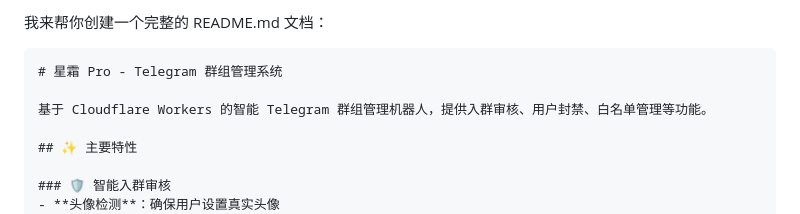
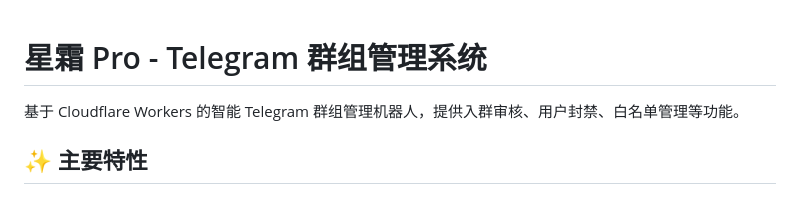
Before and after one commit to xiaobaiweinuli/tg-management-bot, a Markdown page: README.md, the part around the change. Drawn GitHub-style.

Commit message:
更新 README.md

````diff
--- a/README.md
+++ b/README.md
@@ -1,6 +1,4 @@
-我来帮你创建一个完整的 README.md 文档：
 
-```markdown
 # 星霜 Pro - Telegram 群组管理系统
 
 基于 Cloudflare Workers 的智能 Telegram 群组管理机器人，提供入群审核、用户封禁、白名单管理等功能。
````
